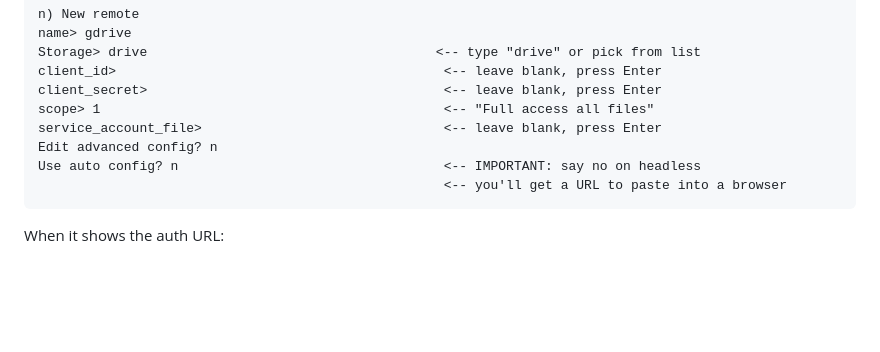
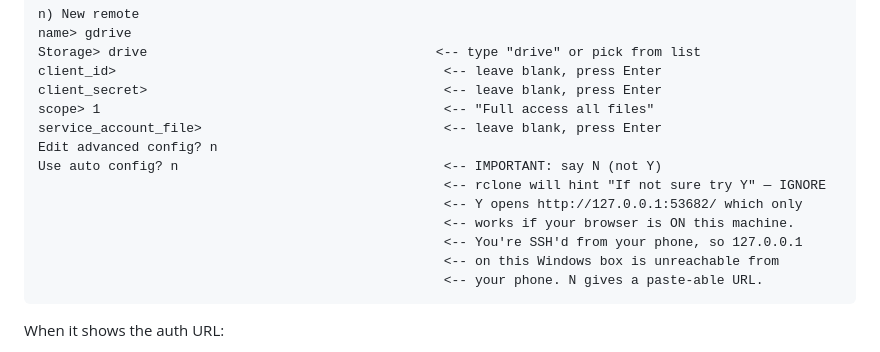
Before and after one commit to thebardchat/claude-memory, a Markdown page: docs/BACKUP-AND-WIPE.md, the part around the change. GitHub-like rendering; blank space fills up the shorter version.

Commit message:
Strengthen the rclone "Use auto config?" guidance — say N, ignore the prompt's hint
Shane just hit this on bullfrog: rclone's prompt says "If not sure try Y. If Y
failed, try N." which is reasonable advice for a desktop user but actively wrong
for SSH-from-phone-into-headless-Windows. Y opens 127.0.0.1:53682 on the target
node, unreachable from his phone browser.

Runbook now spells out WHY N is correct: the loopback URL only works on the
machine with the browser. SSH'd from elsewhere = N every time.

https://claude.ai/code/session_01U2hR8bKZHnTutHS3nrZqzG

````diff
--- a/docs/BACKUP-AND-WIPE.md
+++ b/docs/BACKUP-AND-WIPE.md
@@ -70,8 +70,13 @@ client_secret>                                      <-- leave blank, press Enter
 scope> 1                                            <-- "Full access all files"
 service_account_file>                               <-- leave blank, press Enter
 Edit advanced config? n
-Use auto config? n                                  <-- IMPORTANT: say no on headless
-                                                    <-- you'll get a URL to paste into a browser
+Use auto config? n                                  <-- IMPORTANT: say N (not Y)
+                                                    <-- rclone will hint "If not sure try Y" — IGNORE
+                                                    <-- Y opens http://127.0.0.1:53682/ which only
+                                                    <-- works if your browser is ON this machine.
+                                                    <-- You're SSH'd from your phone, so 127.0.0.1
+                                                    <-- on this Windows box is unreachable from
+                                                    <-- your phone. N gives a paste-able URL.
 ```
 
 When it shows the auth URL:
````
